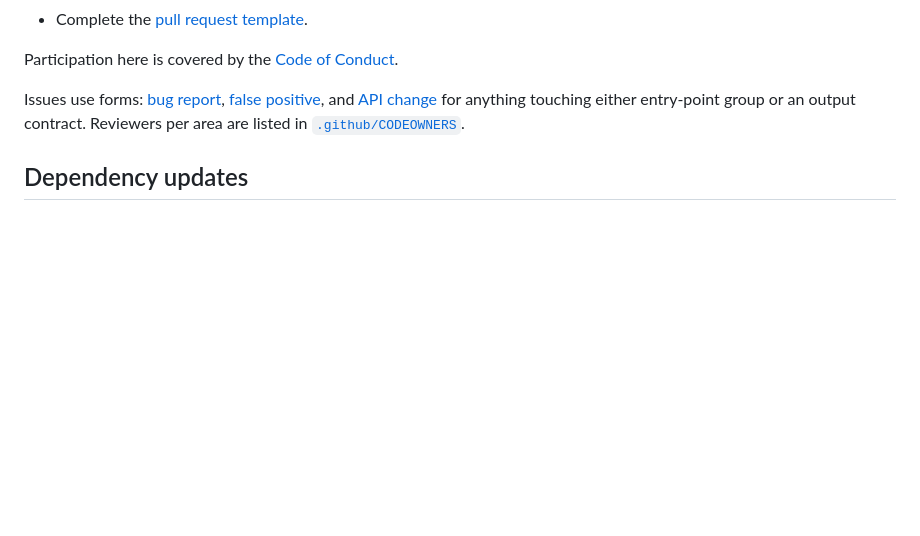
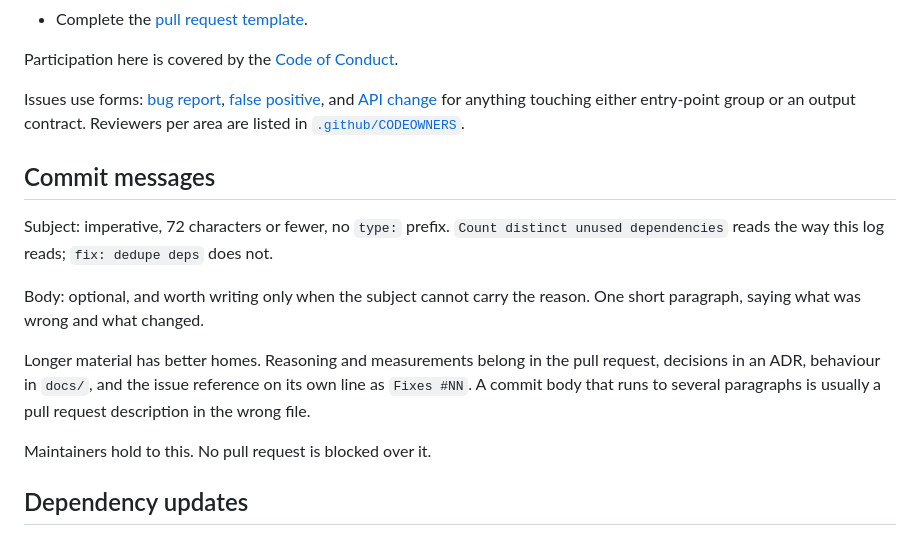
Before and after one commit to QHarshil/adduce, a Markdown page: CONTRIBUTING.md, the part around the change. GitHub-like rendering; blank space fills up the shorter version.

Commit message:
Say how long a commit message should be
Nothing was written down, and the log had drifted to multi-paragraph
bodies carrying reasoning that belongs in a pull request or an ADR.

```diff
--- a/CONTRIBUTING.md
+++ b/CONTRIBUTING.md
@@ -116,6 +116,21 @@ Issues use forms: [bug report](.github/ISSUE_TEMPLATE/bug_report.yml),
 entry-point group or an output contract. Reviewers per area are listed in
 [`.github/CODEOWNERS`](.github/CODEOWNERS).
 
+## Commit messages
+
+Subject: imperative, 72 characters or fewer, no `type:` prefix. `Count distinct
+unused dependencies` reads the way this log reads; `fix: dedupe deps` does not.
+
+Body: optional, and worth writing only when the subject cannot carry the
+reason. One short paragraph, saying what was wrong and what changed.
+
+Longer material has better homes. Reasoning and measurements belong in the pull
+request, decisions in an ADR, behaviour in `docs/`, and the issue reference on
+its own line as `Fixes #NN`. A commit body that runs to several paragraphs is
+usually a pull request description in the wrong file.
+
+Maintainers hold to this. No pull request is blocked over it.
+
 ## Dependency updates
 
 Dependency updates arrive as Dependabot pull requests
```
